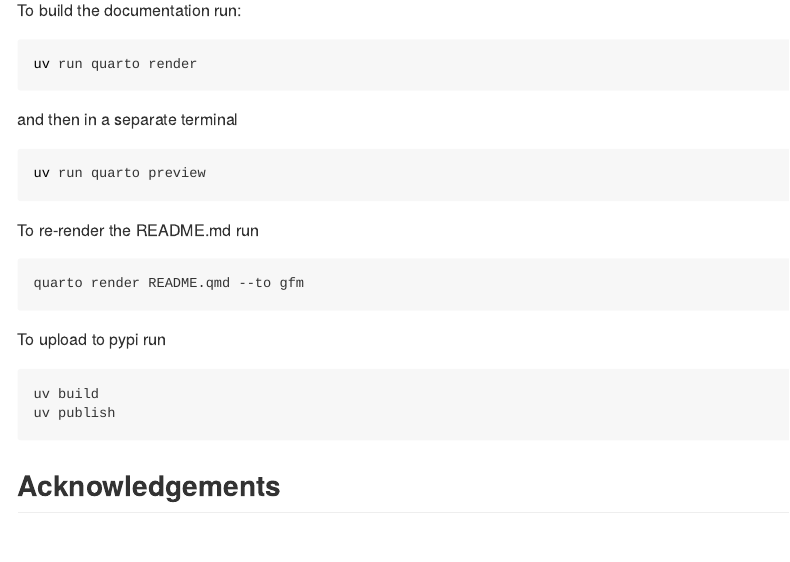
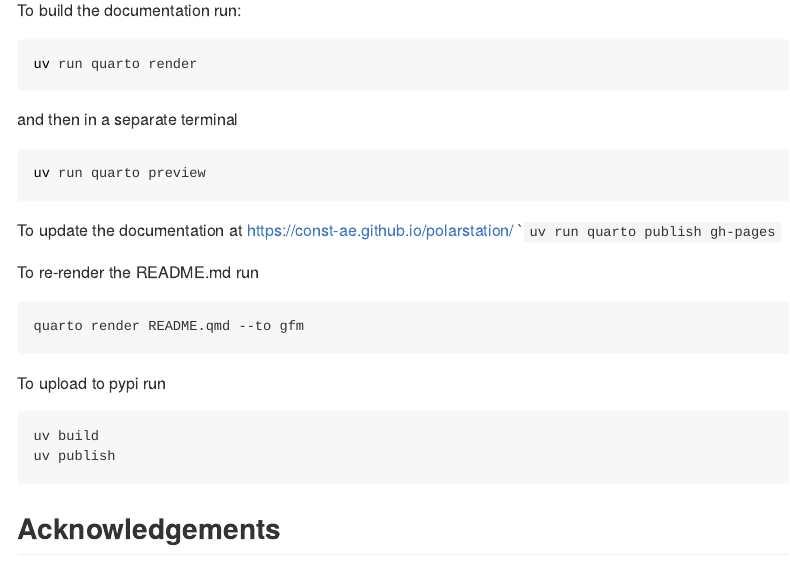
Before and after one commit to const-ae/polarstation, a Quarto document (README.qmd): the page in a window 1100 px wide, from 1820 px down. The pictures show the output file README.md that the author committed with the source, drawn offline in the style of GitHub.

Commit message:
Update README

`````diff
--- a/README.qmd
+++ b/README.qmd
@@ -97,6 +97,11 @@ and then in a separate terminal
 uv run quarto preview
 ```
 
+To update the documentation at https://const-ae.github.io/polarstation/
+````
+uv run quarto publish gh-pages
+```
+
 To re-render the README.md run
 ```
 quarto render README.qmd --to gfm
`````
Also changed, not shown: README.md.
